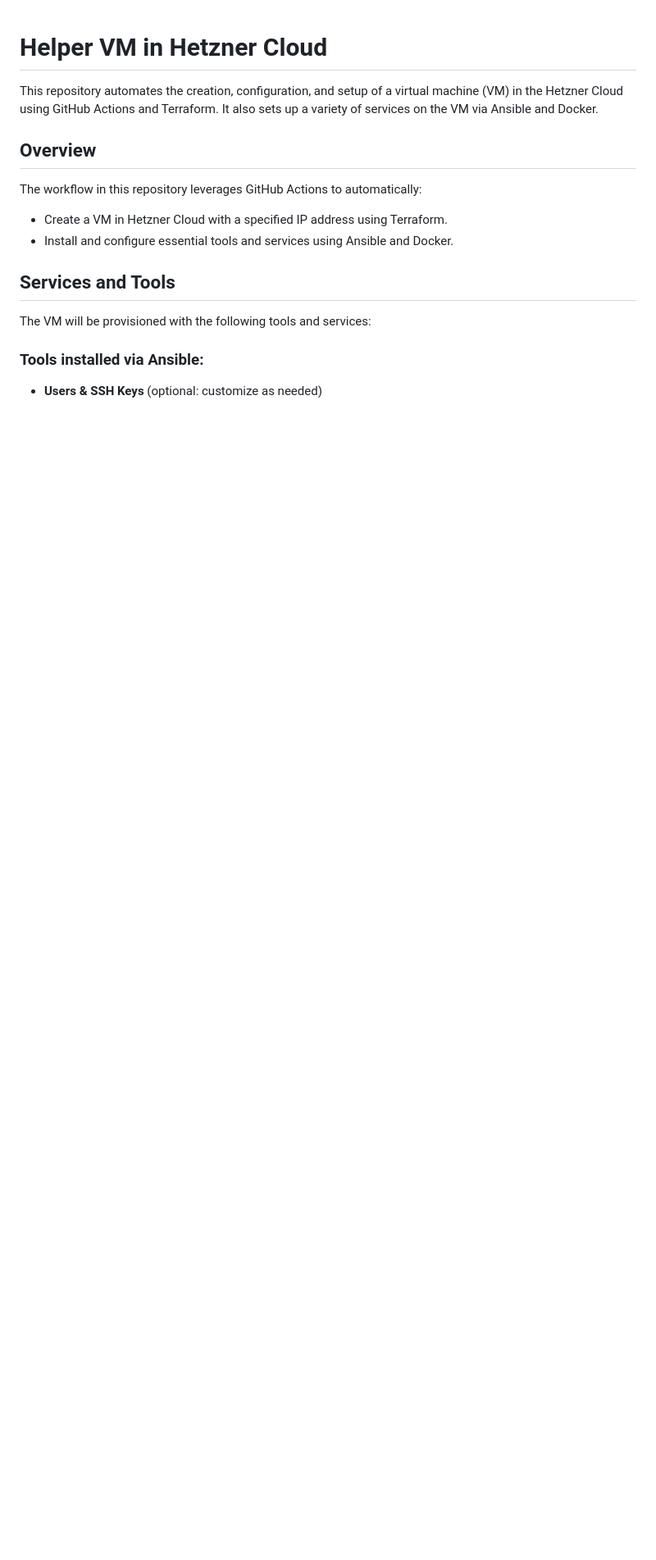
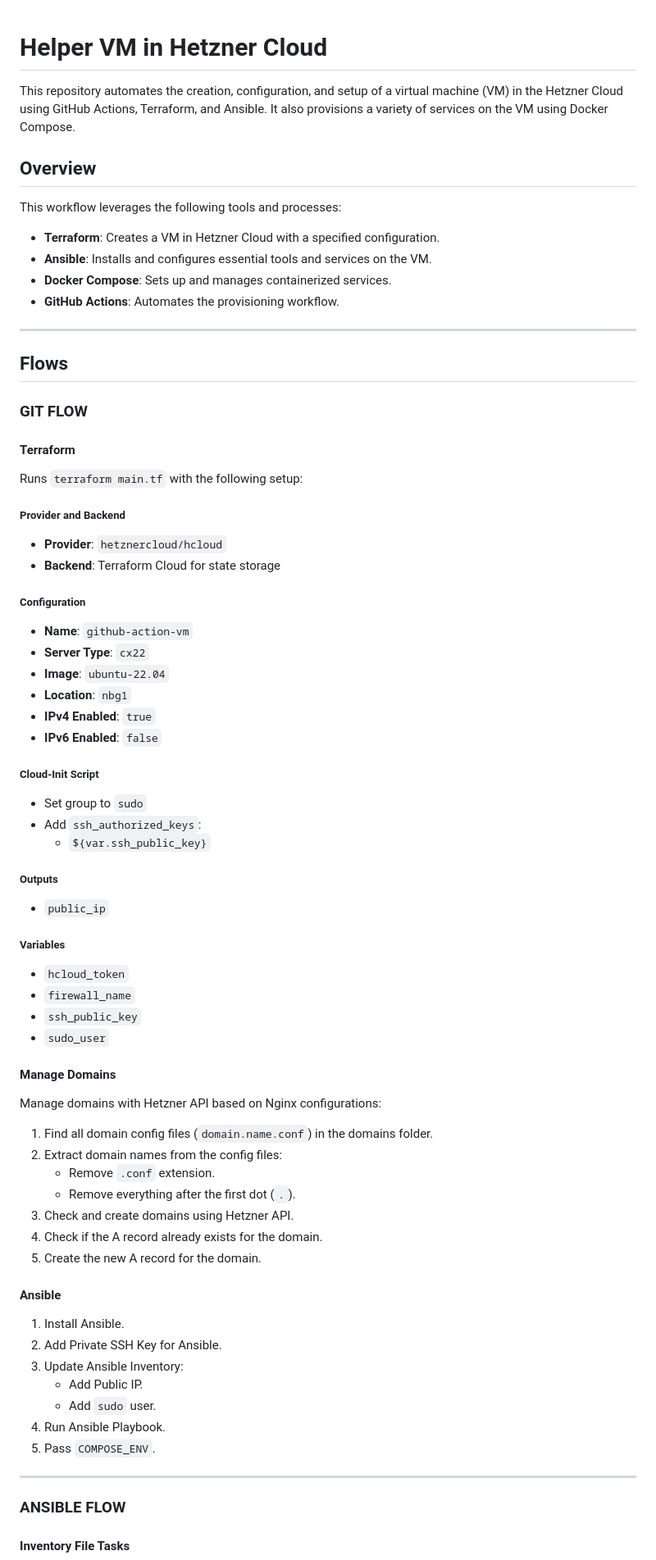
Before and after one commit to mystique4u/hetznerhost, a Markdown page: README.md, the part around the change printed below. Shown: that part at 82% size. Drawn GitHub-style; blank space fills up the shorter version.

```diff
--- a/README.md
+++ b/README.md
@@ -1,16 +1,77 @@
 # Helper VM in Hetzner Cloud
 
-This repository automates the creation, configuration, and setup of a virtual machine (VM) in the Hetzner Cloud using GitHub Actions and Terraform. It also sets up a variety of services on the VM via Ansible and Docker.
+This repository automates the creation, configuration, and setup of a virtual machine (VM) in the Hetzner Cloud using GitHub Actions, Terraform, and Ansible. It also provisions a variety of services on the VM using Docker Compose.
 
 ## Overview
 
-The workflow in this repository leverages GitHub Actions to automatically:
-- Create a VM in Hetzner Cloud with a specified IP address using Terraform.
-- Install and configure essential tools and services using Ansible and Docker.
+This workflow leverages the following tools and processes:
 
-## Services and Tools
+- **Terraform**: Creates a VM in Hetzner Cloud with a specified configuration.
+- **Ansible**: Installs and configures essential tools and services on the VM.
+- **Docker Compose**: Sets up and manages containerized services.
+- **GitHub Actions**: Automates the provisioning workflow.
 
-The VM will be provisioned with the following tools and services:
+---
 
-### Tools installed via Ansible:
-- **Users & SSH Keys** (optional: customize as needed)
+## Flows
+
+### GIT FLOW
+
+#### Terraform
+
+Runs `terraform main.tf` with the following setup:
+
+##### Provider and Backend
+- **Provider**: `hetznercloud/hcloud`
+- **Backend**: Terraform Cloud for state storage
+
+##### Configuration
+- **Name**: `github-action-vm`
+- **Server Type**: `cx22`
+- **Image**: `ubuntu-22.04`
+- **Location**: `nbg1`
+- **IPv4 Enabled**: `true`
+- **IPv6 Enabled**: `false`
+
+##### Cloud-Init Script
+- Set group to `sudo`
+- Add `ssh_authorized_keys`:
+  - `${var.ssh_public_key}`
+
+##### Outputs
+- `public_ip`
+
+##### Variables
+- `hcloud_token`
+- `firewall_name`
+- `ssh_public_key`
+- `sudo_user`
+
+#### Manage Domains
+
+Manage domains with Hetzner API based on Nginx configurations:
+
+1. Find all domain config files (`domain.name.conf`) in the domains folder.
+2. Extract domain names from the config files:
+    - Remove `.conf` extension.
+    - Remove everything after the first dot (`.`).
+3. Check and create domains using Hetzner API.
+4. Check if the A record already exists for the domain.
+5. Create the new A record for the domain.
+
+#### Ansible
+
+1. Install Ansible.
+2. Add Private SSH Key for Ansible.
+3. Update Ansible Inventory:
+    - Add Public IP.
+    - Add `sudo` user.
+4. Run Ansible Playbook.
+5. Pass `COMPOSE_ENV`.
+
+---
+
+### ANSIBLE FLOW
+
+#### Inventory File Tasks
+
```
Also changed, not shown: other parts of README.md (+84 -32 lines), flow.md (added, +101 -0 lines).
